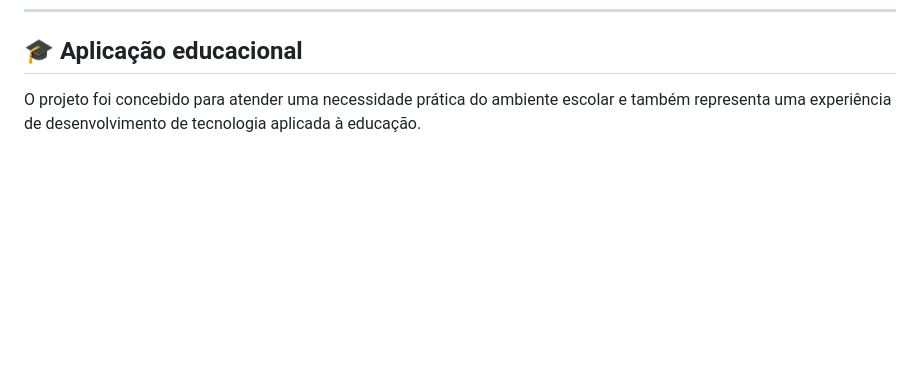
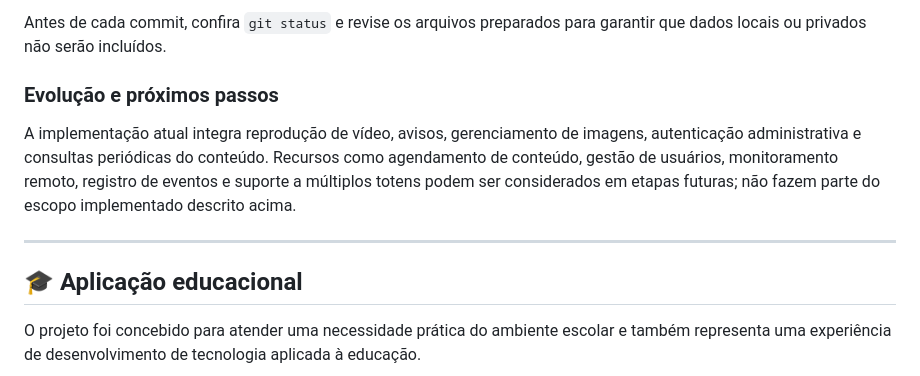
Before and after one commit to PllucianoCarvalho/totem_escola, a Markdown page: README.md, the part around one of its changes. Drawn GitHub-style; blank space fills up the shorter version.

```diff
--- a/README.md
+++ b/README.md
@@ -191,3 +263,11 @@ O computador responsável pelo totem pode permanecer dedicado à exibição, enq
+Antes de cada commit, confira `git status` e revise os arquivos preparados para garantir que dados locais ou privados não serão incluídos.
+
+### Evolução e próximos passos
+
+A implementação atual integra reprodução de vídeo, avisos, gerenciamento de imagens, autenticação administrativa e consultas periódicas do conteúdo. Recursos como agendamento de conteúdo, gestão de usuários, monitoramento remoto, registro de eventos e suporte a múltiplos totens podem ser considerados em etapas futuras; não fazem parte do escopo implementado descrito acima.
+
+---
+
 ## 🎓 Aplicação educacional
 
 O projeto foi concebido para atender uma necessidade prática do ambiente escolar e também representa uma experiência de desenvolvimento de tecnologia aplicada à educação.
```
Also changed, not shown: other parts of README.md (+72 -0 lines).
